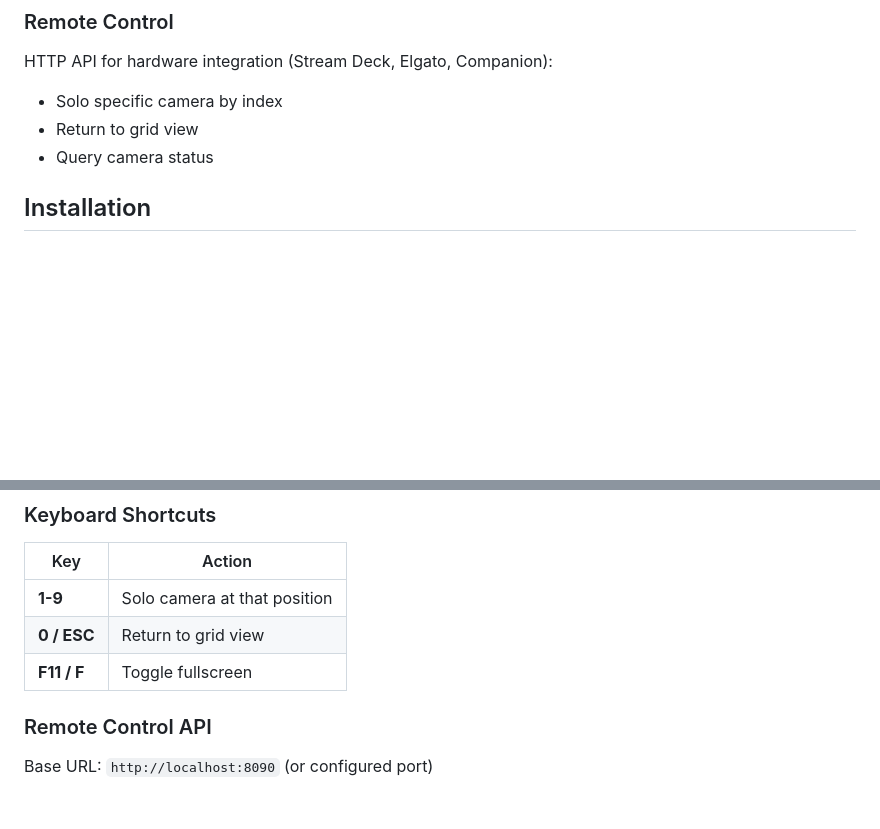
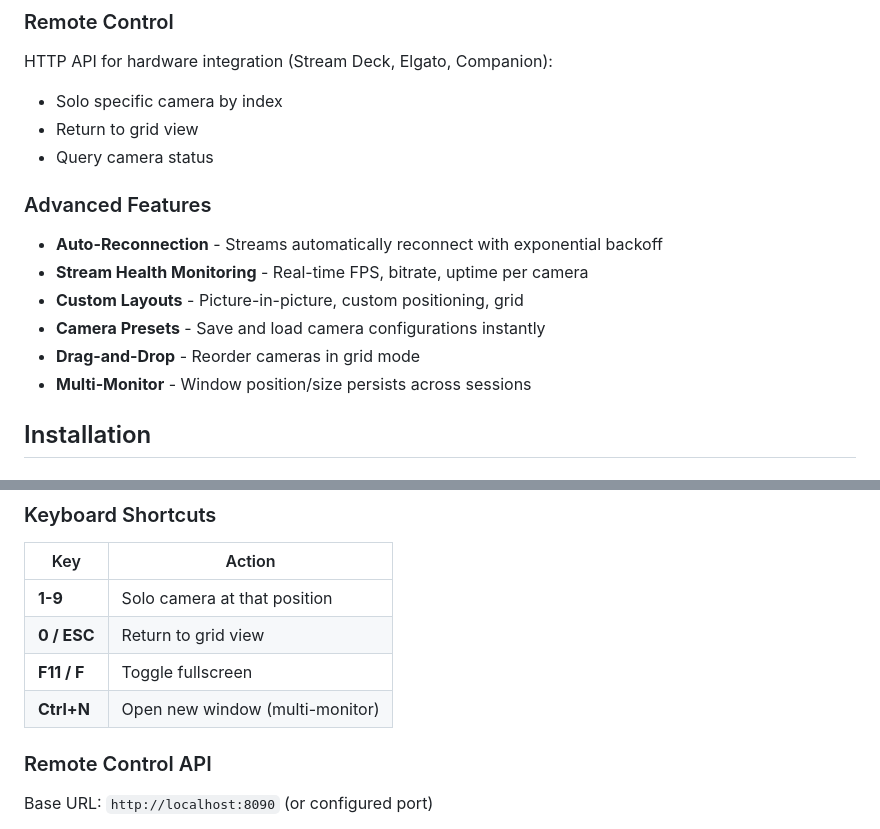
Before and after one commit to keithhegstad/StageView, a Markdown page: README.md, 2 parts joined by grey strips. Rendered like a GitHub page; blank space fills up the shorter version.

Commit message:
docs: update README with new features (reconnection, health, layouts, presets, DnD)
Co-Authored-By: Claude Sonnet 4.5 <noreply@anthropic.com>

```diff
--- a/README.md
+++ b/README.md
@@ -24,6 +24,14 @@ HTTP API for hardware integration (Stream Deck, Elgato, Companion):
 - Solo specific camera by index
 - Return to grid view
 - Query camera status
+
+### Advanced Features
+- **Auto-Reconnection** - Streams automatically reconnect with exponential backoff
+- **Stream Health Monitoring** - Real-time FPS, bitrate, uptime per camera
+- **Custom Layouts** - Picture-in-picture, custom positioning, grid
+- **Camera Presets** - Save and load camera configurations instantly
+- **Drag-and-Drop** - Reorder cameras in grid mode
+- **Multi-Monitor** - Window position/size persists across sessions
 
 ## Installation
 
@@ -139,6 +147,7 @@ Example `config.json`:
 | **1-9** | Solo camera at that position |
 | **0 / ESC** | Return to grid view |
 | **F11 / F** | Toggle fullscreen |
+| **Ctrl+N** | Open new window (multi-monitor) |
 
 ### Remote Control API
 
```
